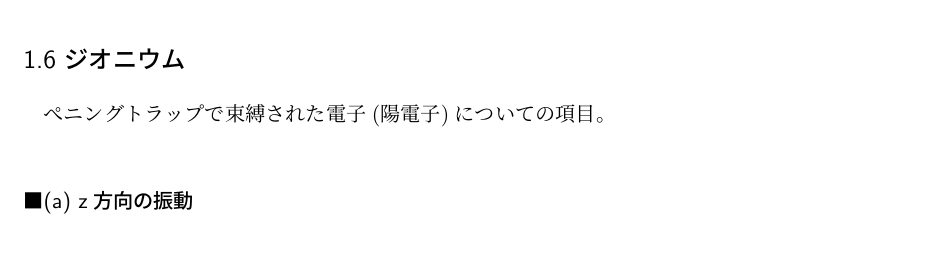
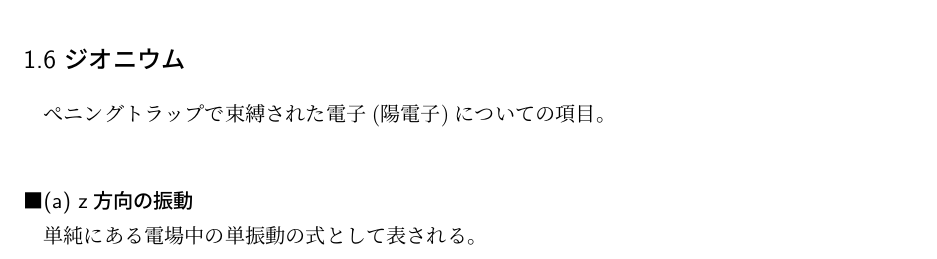
Before and after one commit to yshimomura/atomic_physics_cloud, a LaTeX document (atomic_physics.tex): part of page 8 of 8, cut so that both start at the same text. Compiled offline with pLaTeX and dvipdfmx.

Commit message:
ジオニウム1行書いた

```diff
--- a/atomic_physics.tex
+++ b/atomic_physics.tex
@@ -317,5 +317,6 @@ $\bm{I} \cdot \bm{S}$は$\bm{F} = \bm{I}+\bm{J}$(今、$\bm{L}=0$より$\bm{F}=\
 \subsection*{1.6 ジオニウム}
 ぺニングトラップで束縛された電子(陽電子)についての項目。\\
 \paragraph{(a) z方向の振動\\}
+単純にある電場中の単振動の式として表される。
 
 \end{document}
```
Also changed, not shown: atomic_physics.pdf.
